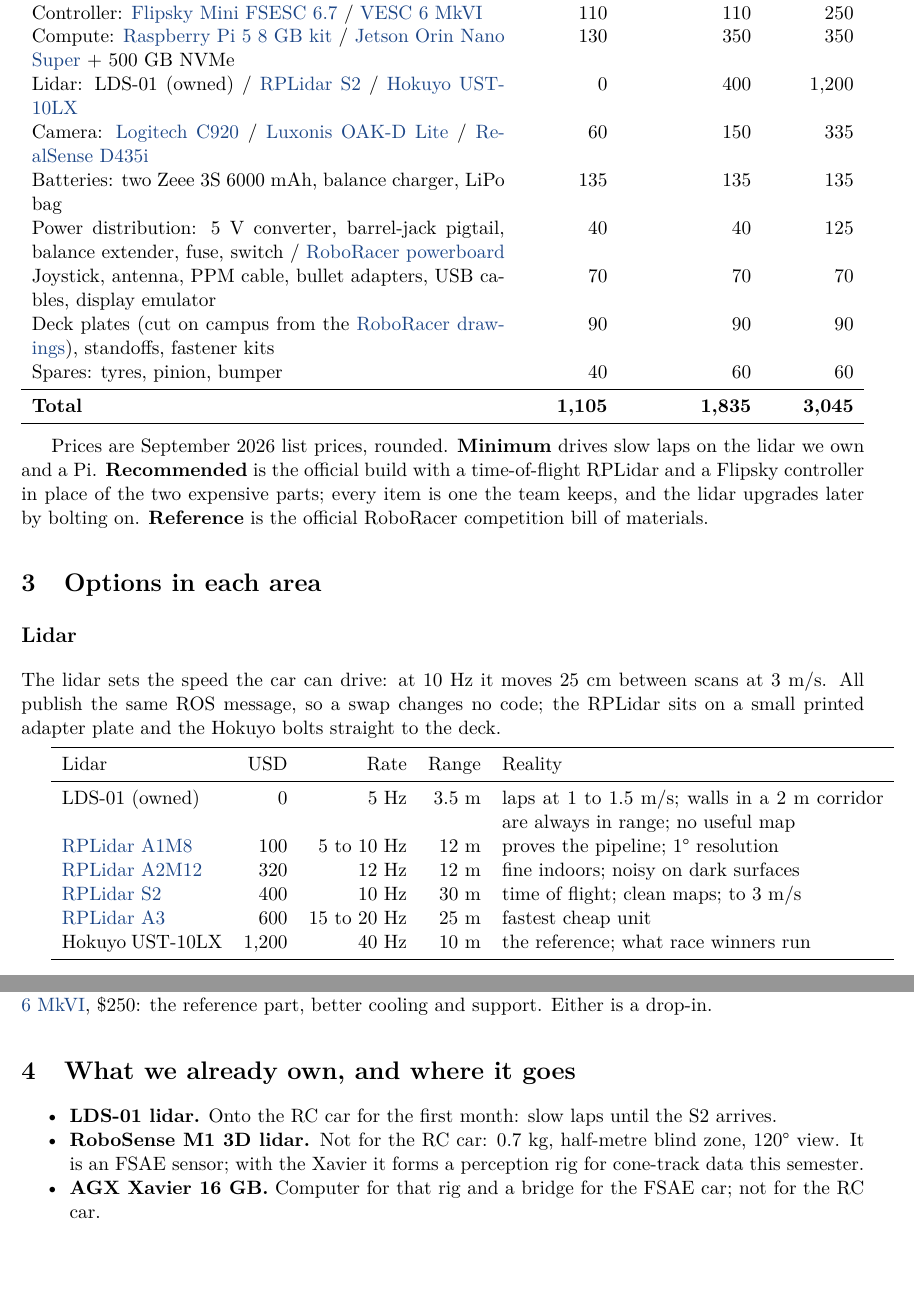
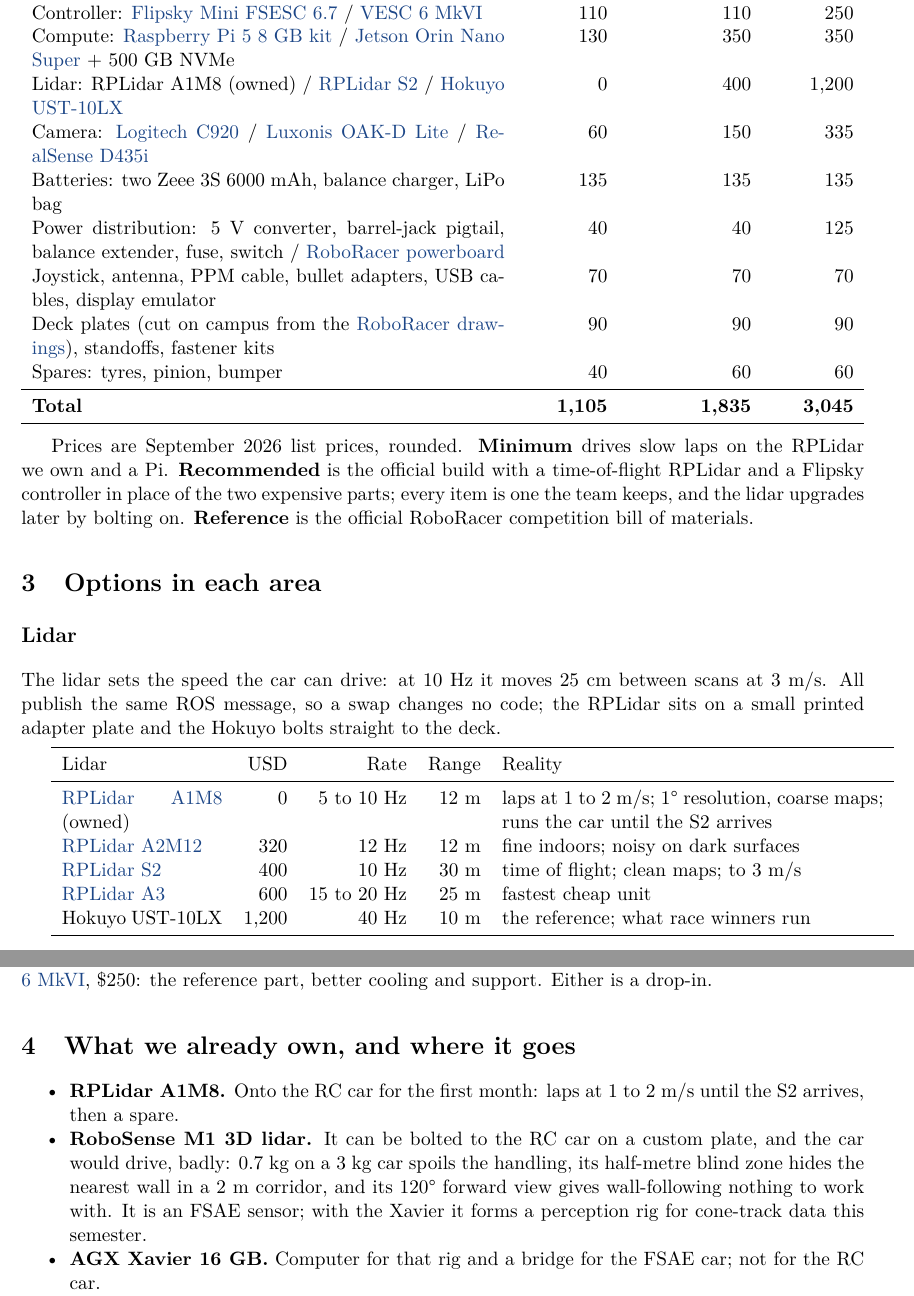
Before and after one commit to Pranman1/feb-racing, a LaTeX document (docs/proposal/overleaf/main.tex): two parts of pages 2 and 3 of 4, joined at a grey line, cut so that both start at the same text, the shorter picture padded with empty space. Compiled offline with pdfLaTeX.

Commit message:
Proposal: owned lidar is the RPLidar A1M8; M1 on the RC car noted as mountable but unsuitable
Co-Authored-By: Claude Fable 5.1 <noreply@anthropic.com>
Claude-Session: https://claude.ai/code/session_01Lsy62Kyf6iHVnXtg8GygRH

```diff
--- a/docs/proposal/overleaf/main.tex
+++ b/docs/proposal/overleaf/main.tex
@@ -58,7 +58,7 @@
 Chassis: \href{https://traxxas.com/products/landing/fiesta-st-rally-vxl/}{Traxxas Fiesta ST Rally VXL} & 430 & 430 & 430 \\
 Controller: \href{https://flipsky.net}{Flipsky Mini FSESC 6.7} / \href{https://trampaboards.com}{VESC 6 MkVI} & 110 & 110 & 250 \\
 Compute: \href{https://www.raspberrypi.com/products/raspberry-pi-5/}{Raspberry Pi 5 8~GB kit} / \href{https://www.sparkfun.com/products/22098}{Jetson Orin Nano Super} + 500~GB NVMe & 130 & 350 & 350 \\
-Lidar: LDS-01 (owned) / \href{https://www.slamtec.com/en/Lidar/S2}{RPLidar S2} / \href{https://www.robotshop.com/en/hokuyo-ust-10lx-scanning-laser-rangefinder.html}{Hokuyo UST-10LX} & 0 & 400 & 1{,}200 \\
+Lidar: RPLidar A1M8 (owned) / \href{https://www.slamtec.com/en/Lidar/S2}{RPLidar S2} / \href{https://www.robotshop.com/en/hokuyo-ust-10lx-scanning-laser-rangefinder.html}{Hokuyo UST-10LX} & 0 & 400 & 1{,}200 \\
 Camera: \href{https://www.logitech.com/en-us/products/webcams/c920s-pro-hd-webcam.html}{Logitech C920} / \href{https://shop.luxonis.com/products/oak-d-lite-1}{Luxonis OAK-D Lite} / \href{https://store.realsenseai.com/buy-intel-realsense-depth-camera-d435i.html}{RealSense D435i} & 60 & 150 & 335 \\
 Batteries: two Zeee 3S 6000~mAh, balance charger, LiPo bag & 135 & 135 & 135 \\
 Power distribution: 5~V converter, barrel-jack pigtail, balance extender, fuse, switch / \href{https://orders.ambimat.com}{RoboRacer powerboard} & 40 & 40 & 125 \\
@@ -72,7 +72,7 @@
 
 \smallskip
 Prices are September 2026 list prices, rounded. \textbf{Minimum} drives slow laps on the
-lidar we own and a Pi. \textbf{Recommended} is the official build with a time-of-flight
+RPLidar we own and a Pi. \textbf{Recommended} is the official build with a time-of-flight
 RPLidar and a Flipsky controller in place of the two expensive parts; every item is one the
 team keeps, and the lidar upgrades later by bolting on. \textbf{Reference} is the official
 RoboRacer competition bill of materials.
@@ -88,8 +88,7 @@
 \toprule
 Lidar & USD & Rate & Range & Reality \\
 \midrule
-LDS-01 (owned) & 0 & 5~Hz & 3.5~m & laps at 1 to 1.5~m/s; walls in a 2~m corridor are always in range; no useful map \\
-\href{https://www.slamtec.com/en/Lidar/A1}{RPLidar A1M8} & 100 & 5 to 10~Hz & 12~m & proves the pipeline; 1\textdegree{} resolution \\
+\href{https://www.slamtec.com/en/Lidar/A1}{RPLidar A1M8} (owned) & 0 & 5 to 10~Hz & 12~m & laps at 1 to 2~m/s; 1\textdegree{} resolution, coarse maps; runs the car until the S2 arrives \\
 \href{https://www.slamtec.com/en/Lidar/A2}{RPLidar A2M12} & 320 & 12~Hz & 12~m & fine indoors; noisy on dark surfaces \\
 \href{https://www.slamtec.com/en/Lidar/S2}{RPLidar S2} & 400 & 10~Hz & 30~m & time of flight; clean maps; to 3~m/s \\
 \href{https://www.slamtec.com/en/Lidar/A3}{RPLidar A3} & 600 & 15 to 20~Hz & 25~m & fastest cheap unit \\
@@ -134,8 +133,8 @@
 \section{What we already own, and where it goes}
 
 \begin{itemize}
-  \item \textbf{LDS-01 lidar.} Onto the RC car for the first month: slow laps until the S2 arrives.
-  \item \textbf{RoboSense M1 3D lidar.} Not for the RC car: 0.7~kg, half-metre blind zone, 120\textdegree{} view. It is an FSAE sensor; with the Xavier it forms a perception rig for cone-track data this semester.
+  \item \textbf{RPLidar A1M8.} Onto the RC car for the first month: laps at 1 to 2~m/s until the S2 arrives, then a spare.
+  \item \textbf{RoboSense M1 3D lidar.} It can be bolted to the RC car on a custom plate, and the car would drive, badly: 0.7~kg on a 3~kg car spoils the handling, its half-metre blind zone hides the nearest wall in a 2~m corridor, and its 120\textdegree{} forward view gives wall-following nothing to work with. It is an FSAE sensor; with the Xavier it forms a perception rig for cone-track data this semester.
   \item \textbf{AGX Xavier 16~GB.} Computer for that rig and a bridge for the FSAE car; not for the RC car.
   \item \textbf{RealSense D435i.} Second camera on the rig.
   \item \textbf{Tamiya 1:10 chassis.} Motorless touring kit: no drawings, no match to the simulator, a semester of mechanical work to save \$300. Bench mule.
```
Also changed, not shown: docs/proposal/overleaf/main.pdf, docs/proposal/overleaf/main.tex (2 more changed lines).
